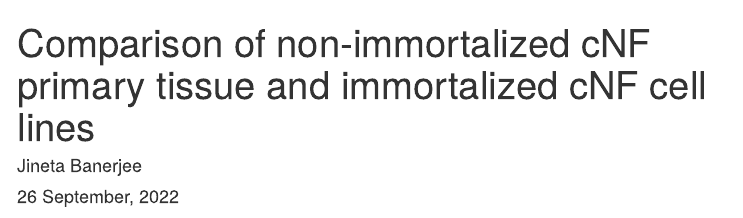
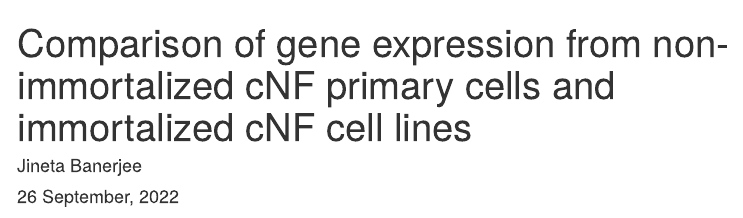
Before and after one commit to nf-osi/cnf-cell-lines, an R Markdown document (analysis/RNAseq_syn11374339_Wallace.Rmd): the page in a window 1100 px wide, from its top. Rendered offline with R 4.5, knitr and Pandoc, with nearby package versions; some code elsewhere in the file could not run offline; menus at the side of the page are left out.

Commit message:
Update analysis/RNAseq_syn11374339_Wallace.Rmd
Co-authored-by: Robert Allaway <allaway@users.noreply.github.com>

```diff
--- a/analysis/RNAseq_syn11374339_Wallace.Rmd
+++ b/analysis/RNAseq_syn11374339_Wallace.Rmd
@@ -1,5 +1,5 @@
 ---
-title: "Comparison of non-immortalized cNF primary tissue and immortalized cNF cell lines"
+title: "Comparison of gene expression from non-immortalized cNF primary cells and immortalized cNF cell lines"
 author: Jineta Banerjee
 date: '`r format(Sys.time(), "%d %B, %Y")`'
 output:
```
